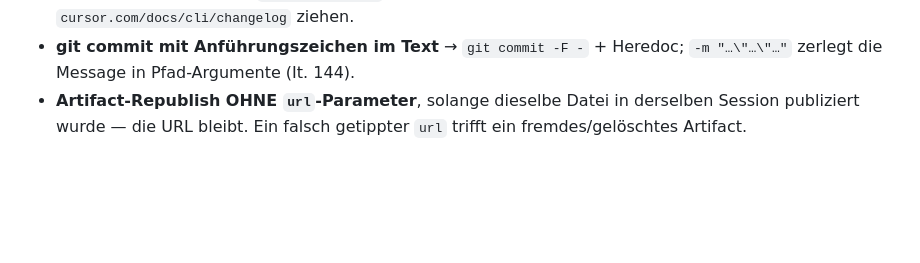
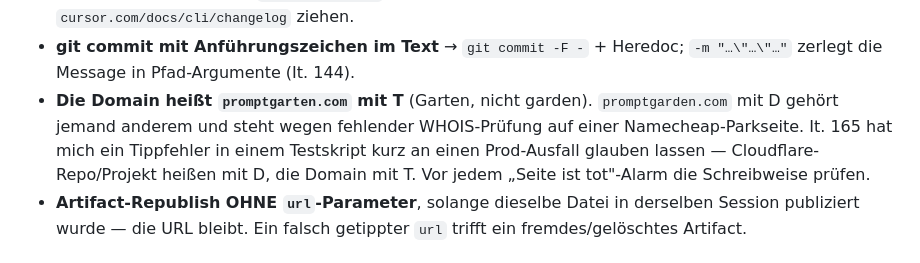
Before and after one commit to MarvinRey7879/promptgarden, a Markdown page: LOOP.md, the part around the change. Rendered like a GitHub page; blank space fills up the shorter version.

```diff
--- a/LOOP.md
+++ b/LOOP.md
@@ -46,6 +46,7 @@ Kostenlose, sich selbst weiterbauende Lern-Plattform für KI-/Agenten-Programmie
 - **Secret-Dateien sind geteilt**: vor `>>` in ~/.tm2-secrets/autopilot.env prüfen, ob der Var-Name schon einem anderen Projekt gehört (`RESEND_API_KEY` = framefetch!). promptgarten nutzt `PG_RESEND_KEY` (Versand) + `PG_RESEND_FULL_KEY` (Domain-Verwaltung).
 - **Bot-Blocking ≠ toter Link**: npmjs/openai.com/x.ai/meta blocken Node-fetch (403/400), sind per Browser-UA bzw. `https://r.jina.ai/<url>` erreichbar. Umgekehrt: 200 + Weiterleitung auf eine Übersichtsseite kann ein verstecktes Soft-404 sein → Ziel immer auf den Kern-Claim greppen (It. 144: AWS-Quelle so entlarvt). `docs.cursor.com` liefert per curl nur die JS-Navigations-Hülle → Belege aus `cursor.com/docs/cli/changelog` ziehen.
 - **git commit mit Anführungszeichen im Text** → `git commit -F -` + Heredoc; `-m "…\"…\"…"` zerlegt die Message in Pfad-Argumente (It. 144).
+- **Die Domain heißt `promptgarten.com` mit T** (Garten, nicht garden). `promptgarden.com` mit D gehört jemand anderem und steht wegen fehlender WHOIS-Prüfung auf einer Namecheap-Parkseite. It. 165 hat mich ein Tippfehler in einem Testskript kurz an einen Prod-Ausfall glauben lassen — Cloudflare-Repo/Projekt heißen mit D, die Domain mit T. Vor jedem „Seite ist tot"-Alarm die Schreibweise prüfen.
 - **Artifact-Republish OHNE `url`-Parameter**, solange dieselbe Datei in derselben Session publiziert wurde — die URL bleibt. Ein falsch getippter `url` trifft ein fremdes/gelöschtes Artifact.
 
 ## ✅ Verify-Gate (Pflicht vor „fertig" — DR-Umsetzung It. 73)
```
Also changed, not shown: loops/HISTORY.md (+44 -0 lines).
